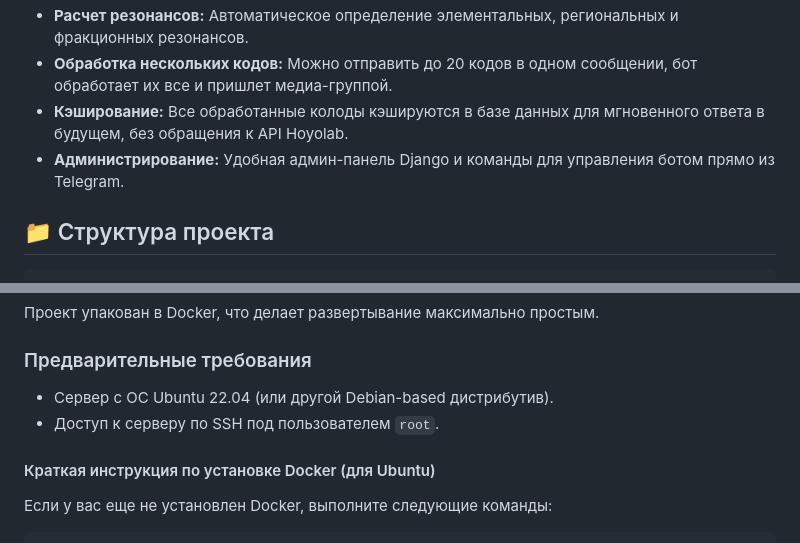
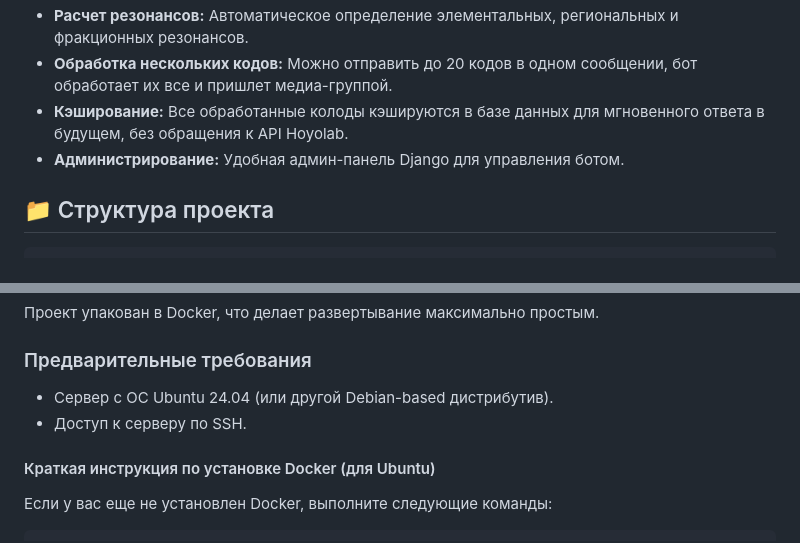
Before and after one commit to Waksim/kkbot, a Markdown page: README.md, 2 parts joined by grey strips. Rendered like a GitHub page.

````diff
--- a/README.md
+++ b/README.md
@@ -16,7 +16,7 @@
 -   **Расчет резонансов:** Автоматическое определение элементальных, региональных и фракционных резонансов.
 -   **Обработка нескольких кодов:** Можно отправить до 20 кодов в одном сообщении, бот обработает их все и пришлет медиа-группой.
 -   **Кэширование:** Все обработанные колоды кэшируются в базе данных для мгновенного ответа в будущем, без обращения к API Hoyolab.
--   **Администрирование:** Удобная админ-панель Django и команды для управления ботом прямо из Telegram.
+-   **Администрирование:** Удобная админ-панель Django для управления ботом.
 
 ## 📁 Структура проекта
 ```
@@ -42,8 +42,8 @@ genshin_tcg_bot/
 Проект упакован в Docker, что делает развертывание максимально простым.
 
 ### Предварительные требования
--   Сервер с ОС Ubuntu 22.04 (или другой Debian-based дистрибутив).
--   Доступ к серверу по SSH под пользователем `root`.
+-   Сервер с ОС Ubuntu 24.04 (или другой Debian-based дистрибутив).
+-   Доступ к серверу по SSH.
 
 #### Краткая инструкция по установке Docker (для Ubuntu)
 Если у вас еще не установлен Docker, выполните следующие команды:
````
